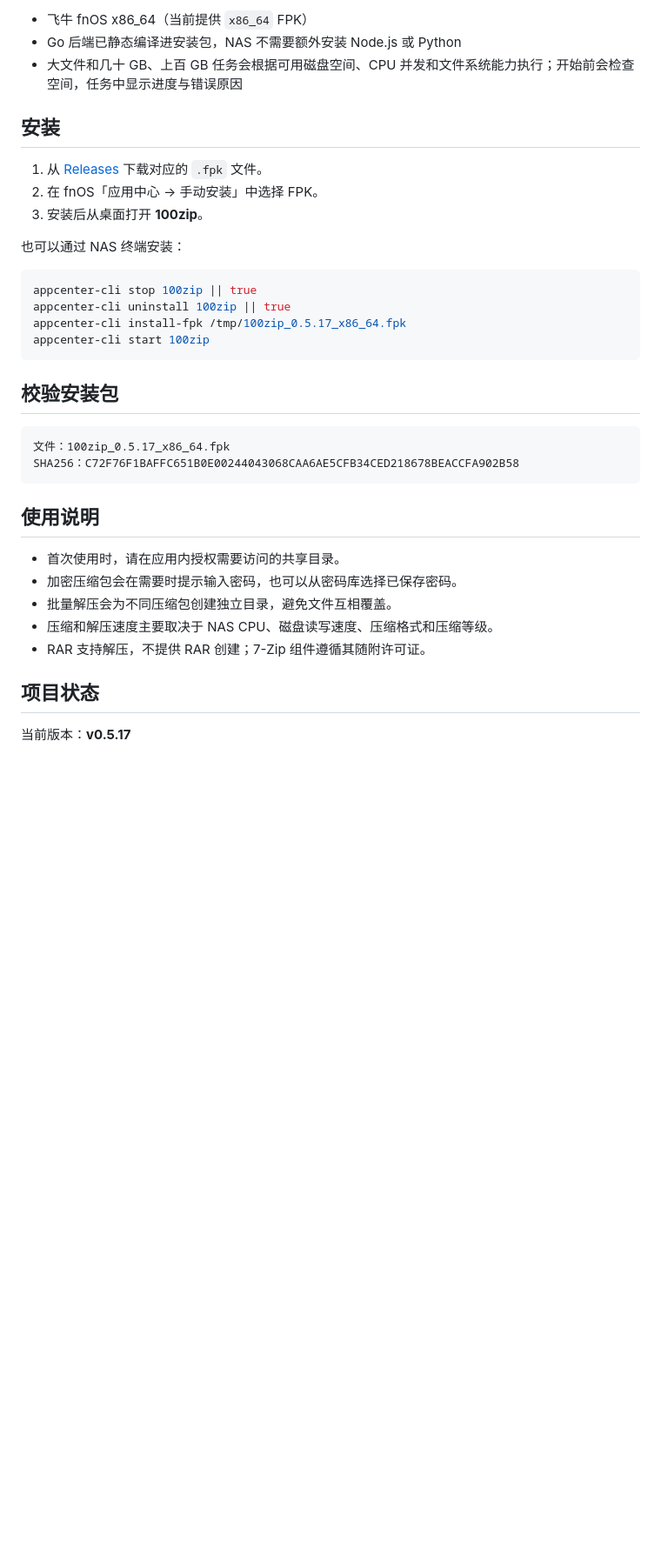
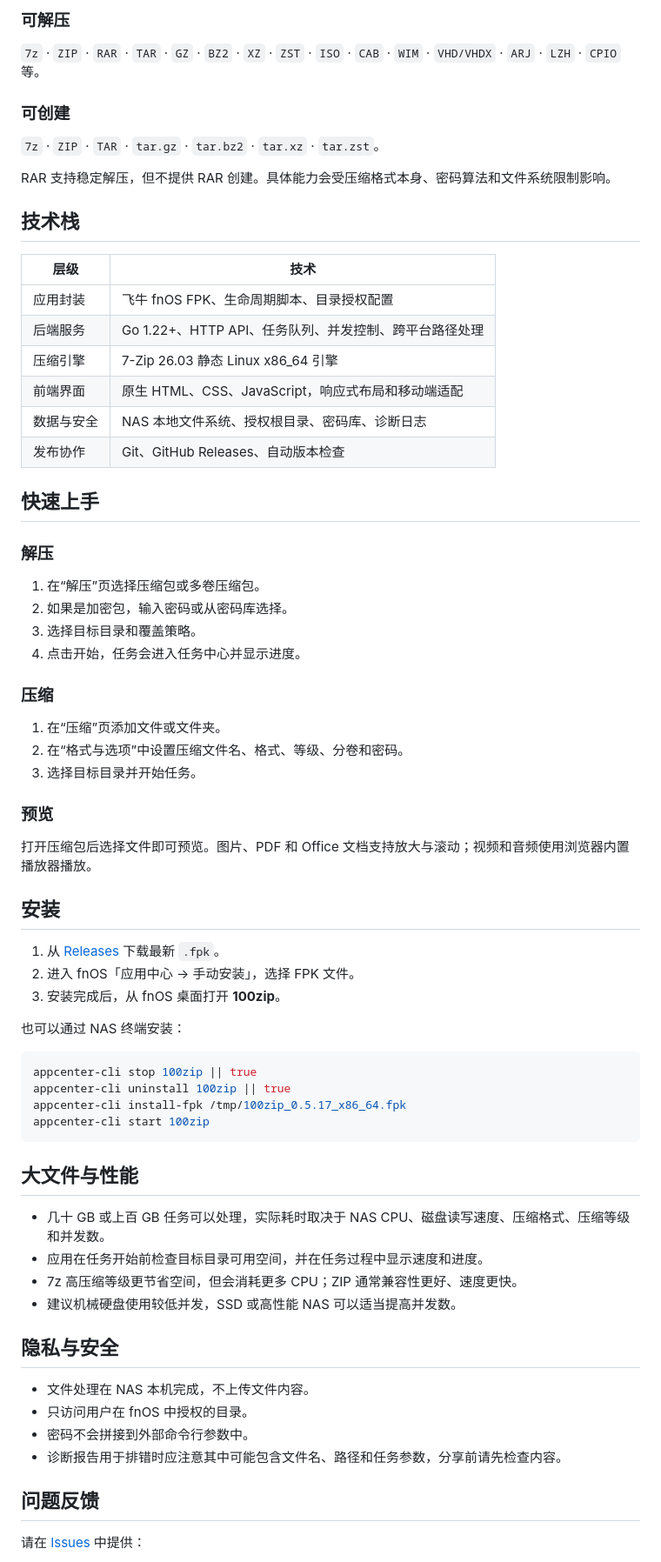
Before and after one commit to Alicace/100zip, a Markdown page: README.md, the part around one of its changes. Shown at 87% size. GitHub-like rendering; blank space fills up the shorter version.

````diff
--- a/README.md
+++ b/README.md
@@ -36,13 +61,49 @@
 
-- 飞牛 fnOS x86_64（当前提供 `x86_64` FPK）
-- Go 后端已静态编译进安装包，NAS 不需要额外安装 Node.js 或 Python
-- 大文件和几十 GB、上百 GB 任务会根据可用磁盘空间、CPU 并发和文件系统能力执行；开始前会检查空间，任务中显示进度与错误原因
+### 可解压
+
+`7z` · `ZIP` · `RAR` · `TAR` · `GZ` · `BZ2` · `XZ` · `ZST` · `ISO` · `CAB` · `WIM` · `VHD/VHDX` · `ARJ` · `LZH` · `CPIO` 等。
+
+### 可创建
+
+`7z` · `ZIP` · `TAR` · `tar.gz` · `tar.bz2` · `tar.xz` · `tar.zst`。
+
+RAR 支持稳定解压，但不提供 RAR 创建。具体能力会受压缩格式本身、密码算法和文件系统限制影响。
+
+## 技术栈
+
+| 层级 | 技术 |
+| --- | --- |
+| 应用封装 | 飞牛 fnOS FPK、生命周期脚本、目录授权配置 |
+| 后端服务 | Go 1.22+、HTTP API、任务队列、并发控制、跨平台路径处理 |
+| 压缩引擎 | 7-Zip 26.03 静态 Linux x86_64 引擎 |
+| 前端界面 | 原生 HTML、CSS、JavaScript，响应式布局和移动端适配 |
+| 数据与安全 | NAS 本地文件系统、授权根目录、密码库、诊断日志 |
+| 发布协作 | Git、GitHub Releases、自动版本检查 |
+
+## 快速上手
+
+### 解压
+
+1. 在“解压”页选择压缩包或多卷压缩包。
+2. 如果是加密包，输入密码或从密码库选择。
+3. 选择目标目录和覆盖策略。
+4. 点击开始，任务会进入任务中心并显示进度。
+
+### 压缩
+
+1. 在“压缩”页添加文件或文件夹。
+2. 在“格式与选项”中设置压缩文件名、格式、等级、分卷和密码。
+3. 选择目标目录并开始任务。
+
+### 预览
+
+打开压缩包后选择文件即可预览。图片、PDF 和 Office 文档支持放大与滚动；视频和音频使用浏览器内置播放器播放。
 
 ## 安装
 
-1. 从 [Releases](https://github.com/Alicace/100zip/releases) 下载对应的 `.fpk` 文件。
-2. 在 fnOS「应用中心 → 手动安装」中选择 FPK。
-3. 安装后从桌面打开 **100zip**。
+1. 从 [Releases](https://github.com/Alicace/100zip/releases) 下载最新 `.fpk`。
+2. 进入 fnOS「应用中心 → 手动安装」，选择 FPK 文件。
+3. 安装完成后，从 fnOS 桌面打开 **100zip**。
 
 也可以通过 NAS 终端安装：
 
@@ -53,22 +114,21 @@ appcenter-cli install-fpk /tmp/100zip_0.5.17_x86_64.fpk
 appcenter-cli start 100zip
 ```
 
-## 校验安装包
+## 大文件与性能
 
-```text
-文件：100zip_0.5.17_x86_64.fpk
-SHA256：C72F76F1BAFFC651B0E00244043068CAA6AE5CFB34CED218678BEACCFA902B58
-```
+- 几十 GB 或上百 GB 任务可以处理，实际耗时取决于 NAS CPU、磁盘读写速度、压缩格式、压缩等级和并发数。
+- 应用在任务开始前检查目标目录可用空间，并在任务过程中显示速度和进度。
+- 7z 高压缩等级更节省空间，但会消耗更多 CPU；ZIP 通常兼容性更好、速度更快。
+- 建议机械硬盘使用较低并发，SSD 或高性能 NAS 可以适当提高并发数。
 
-## 使用说明
+## 隐私与安全
 
-- 首次使用时，请在应用内授权需要访问的共享目录。
-- 加密压缩包会在需要时提示输入密码，也可以从密码库选择已保存密码。
-- 批量解压会为不同压缩包创建独立目录，避免文件互相覆盖。
-- 压缩和解压速度主要取决于 NAS CPU、磁盘读写速度、压缩格式和压缩等级。
-- RAR 支持解压，不提供 RAR 创建；7-Zip 组件遵循其随附许可证。
+- 文件处理在 NAS 本机完成，不上传文件内容。
+- 只访问用户在 fnOS 中授权的目录。
+- 密码不会拼接到外部命令行参数中。
+- 诊断报告用于排错时应注意其中可能包含文件名、路径和任务参数，分享前请先检查内容。
 
-## 项目状态
+## 问题反馈
 
-当前版本：**v0.5.17**
+请在 [Issues](https://github.com/Alicace/100zip/issues) 中提供：
 
````
Also changed, not shown: other parts of README.md (+44 -14 lines).
